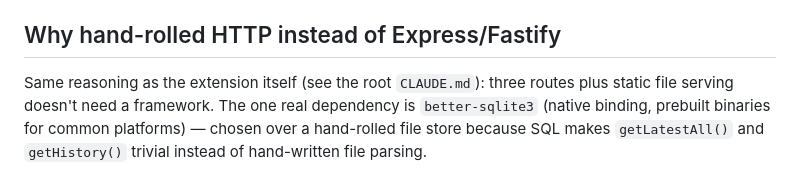
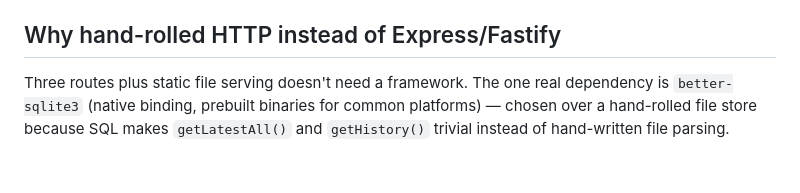
Before and after one commit to darkanon6/ai-usage-monitor, a Markdown page: backend/README.md, the part around the change. GitHub-like rendering.

```diff
--- a/backend/README.md
+++ b/backend/README.md
@@ -70,8 +70,7 @@ is the smallest addition) before doing so — don't port-forward this as-is.
 
 ## Why hand-rolled HTTP instead of Express/Fastify
 
-Same reasoning as the extension itself (see the root `CLAUDE.md`):
-three routes plus static file serving doesn't need a framework. The one
+Three routes plus static file serving doesn't need a framework. The one
 real dependency is `better-sqlite3` (native binding, prebuilt binaries for
 common platforms) — chosen over a hand-rolled file store because SQL makes
 `getLatestAll()` and `getHistory()` trivial instead of hand-written file
```
Also changed, not shown: INSTALL.md (added, +39 -0 lines), README.md (+16 -5 lines), screenshots/usage-monitor-extension.png (deleted), screenshots/usage-monitor-reset.png (added), 13 other files.
